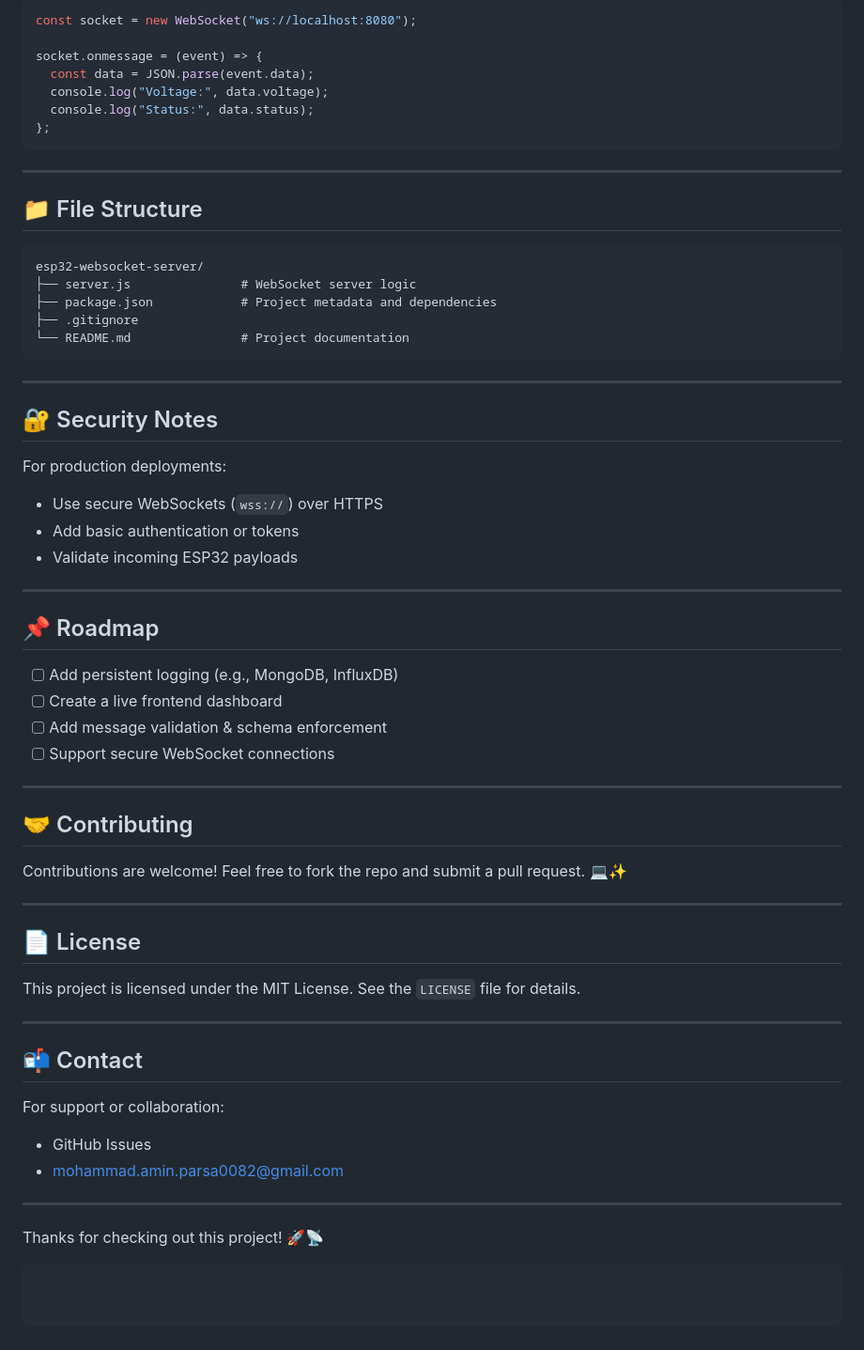
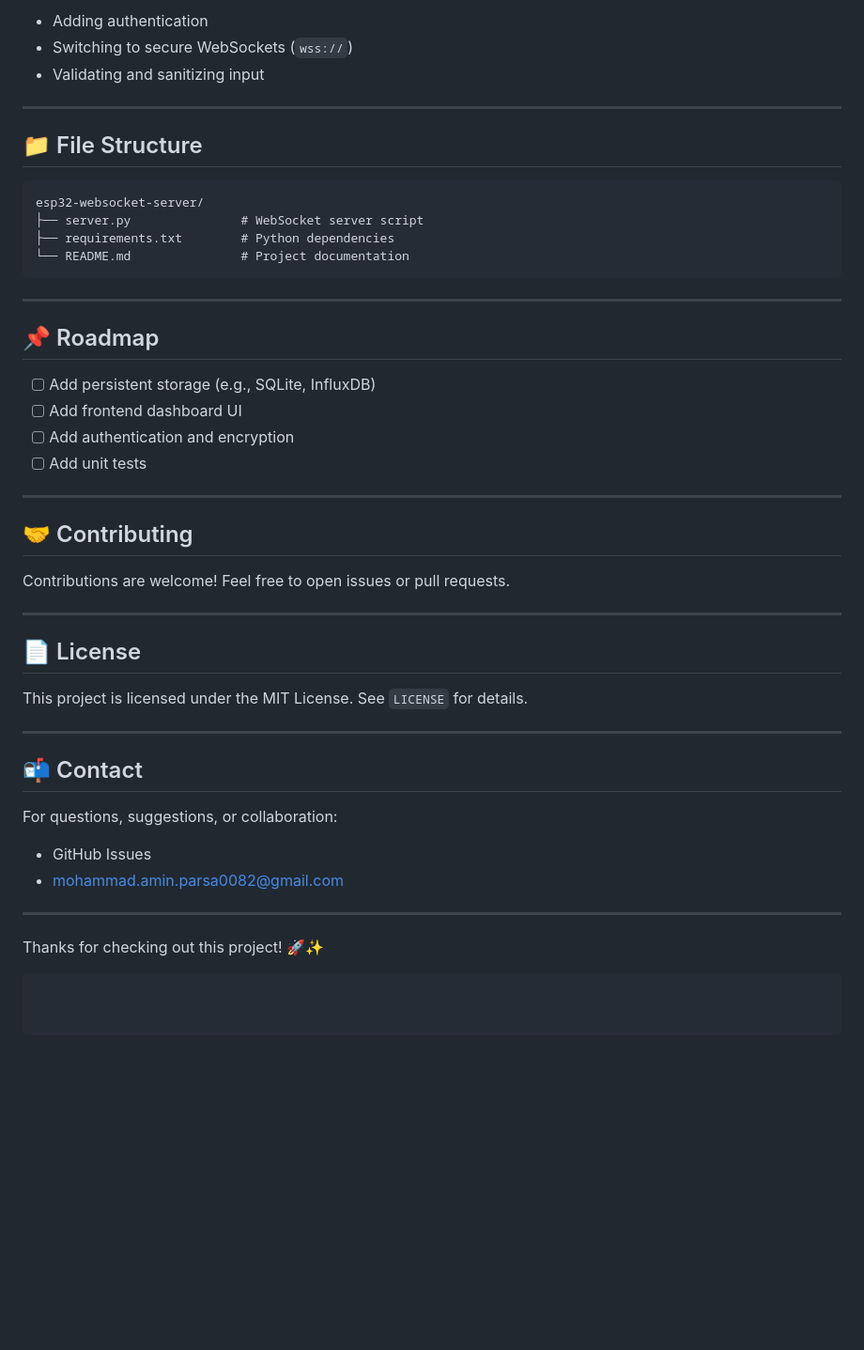
Before and after one commit to MohammadAminParsa/Render_WebSocket_v0.0, a Markdown page: README.md, the part around the change printed below. Shown: that part at 94% size. Drawn GitHub-style; blank space fills up the shorter version.

````diff
--- a/README.md
+++ b/README.md
@@ -85,13 +96,7 @@ Here's how a browser-based client can connect and receive data:
 
-```javascript
-const socket = new WebSocket("ws://localhost:8080");
-
-socket.onmessage = (event) => {
-  const data = JSON.parse(event.data);
-  console.log("Voltage:", data.voltage);
-  console.log("Status:", data.status);
-};
-```
+- Adding authentication
+- Switching to secure WebSockets (`wss://`)
+- Validating and sanitizing input
 
 ---
 
@@ -99,53 +104,42 @@ socket.onmessage = (event) => {
 
 ```
 esp32-websocket-server/
-├── server.js               # WebSocket server logic
-├── package.json            # Project metadata and dependencies
-├── .gitignore
+├── server.py               # WebSocket server script
+├── requirements.txt        # Python dependencies
 └── README.md               # Project documentation
 ```
 
 ---
 
-## 🔐 Security Notes
-
-For production deployments:
-
-- Use secure WebSockets (`wss://`) over HTTPS
-- Add basic authentication or tokens
-- Validate incoming ESP32 payloads
-
----
-
 ## 📌 Roadmap
 
-- [ ] Add persistent logging (e.g., MongoDB, InfluxDB)
-- [ ] Create a live frontend dashboard
-- [ ] Add message validation & schema enforcement
-- [ ] Support secure WebSocket connections
+- [ ] Add persistent storage (e.g., SQLite, InfluxDB)
+- [ ] Add frontend dashboard UI
+- [ ] Add authentication and encryption
+- [ ] Add unit tests
 
 ---
 
 ## 🤝 Contributing
 
-Contributions are welcome! Feel free to fork the repo and submit a pull request. 💻✨
+Contributions are welcome! Feel free to open issues or pull requests.
 
 ---
 
 ## 📄 License
 
-This project is licensed under the MIT License. See the `LICENSE` file for details.
+This project is licensed under the MIT License. See `LICENSE` for details.
 
 ---
 
 ## 📬 Contact
 
-For support or collaboration:
+For questions, suggestions, or collaboration:
 
 - GitHub Issues
 - mohammad.amin.parsa0082@gmail.com
 
 ---
 
-Thanks for checking out this project! 🚀📡
+Thanks for checking out this project! 🚀✨
 ```
````
Also changed, not shown: other parts of README.md (+41 -30 lines).
